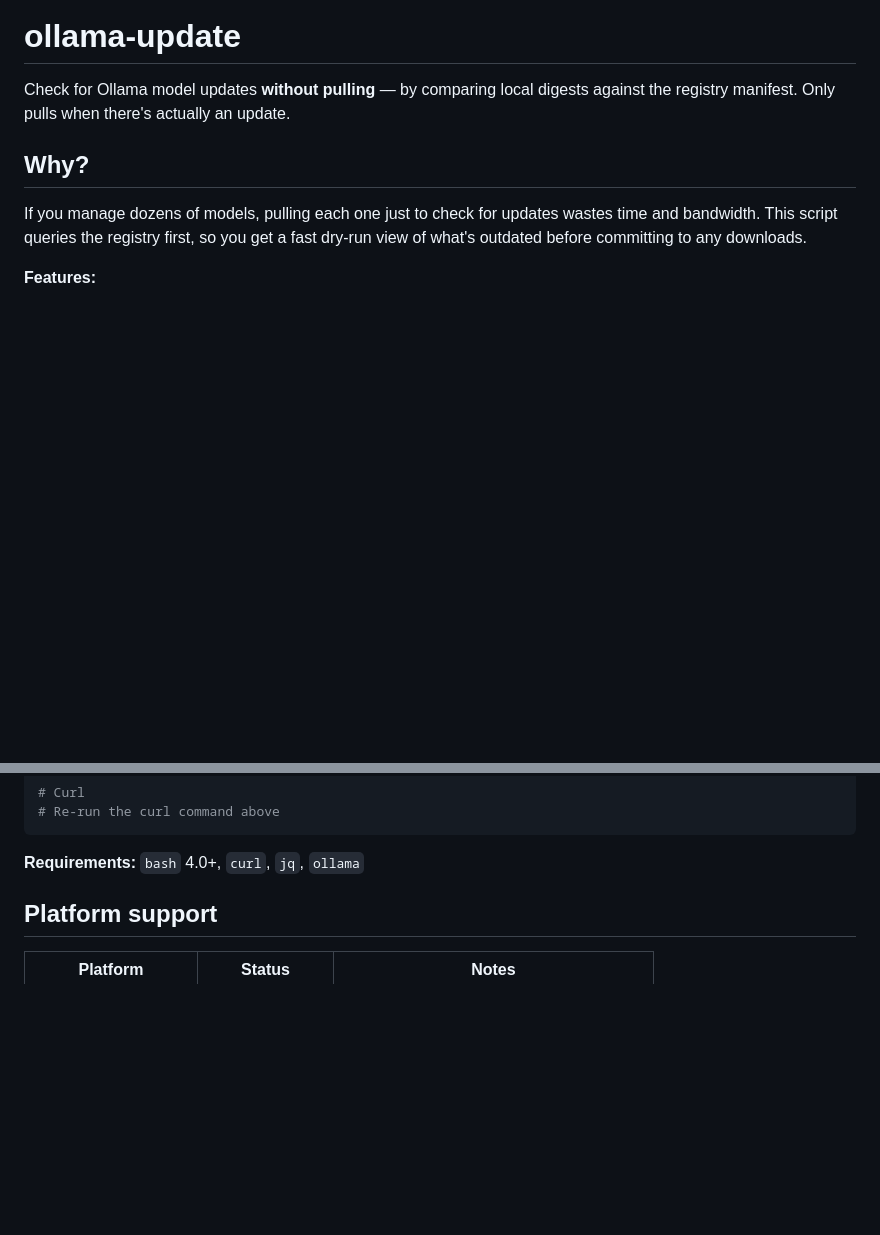
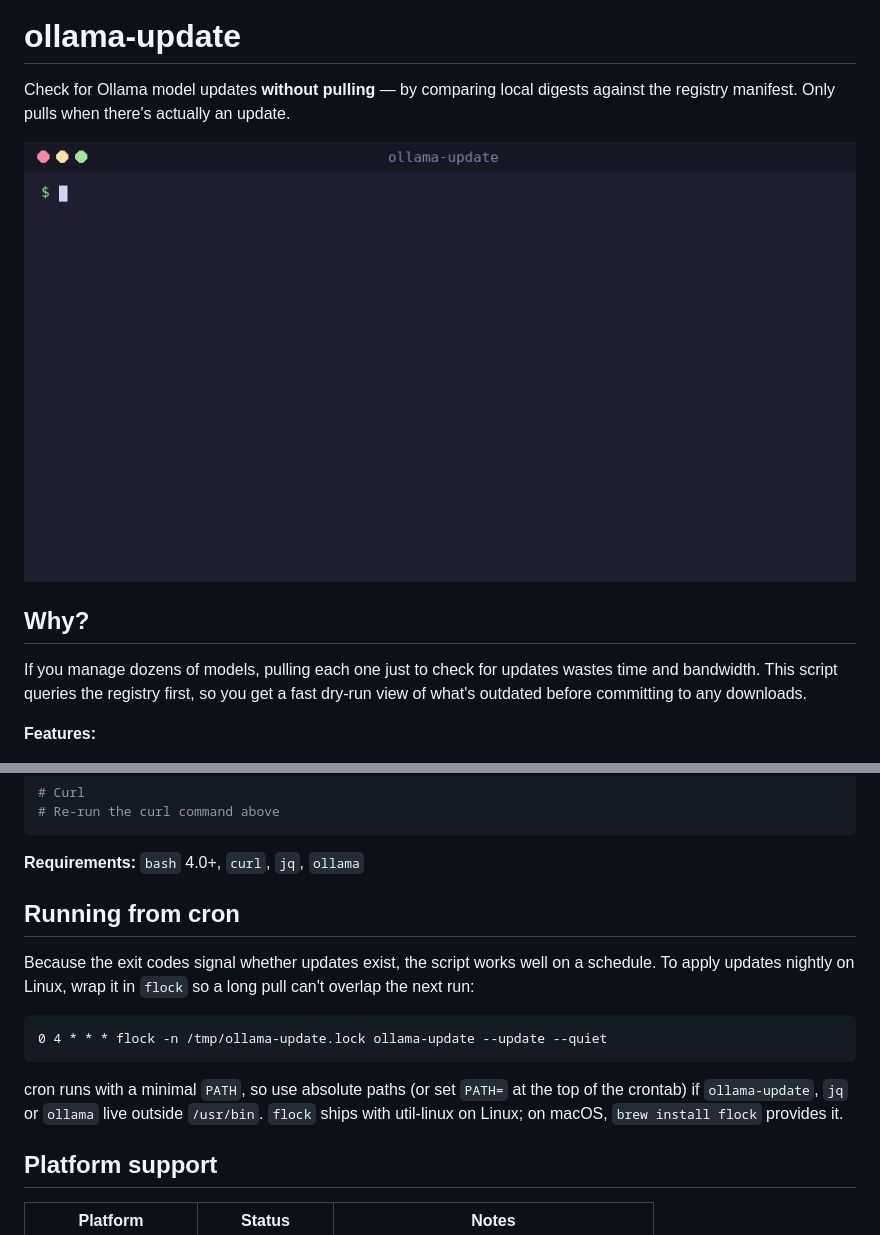
Before and after one commit to bgupta/ollama-update, a Markdown page: README.md, 2 parts joined by grey strips. Drawn GitHub-style; pictures changed too: docs/demo.gif (added); blank space fills up the shorter version.

Commit message:
README: add demo GIF and a cron/flock example; add social preview image
The demo runs the real script against the live registry with a staged
set of local models. docs/social-preview.png is for the repository's
social preview setting (uploaded through the GitHub UI).

Co-Authored-By: Claude Opus 5.5 <noreply@anthropic.com>

````diff
--- a/README.md
+++ b/README.md
@@ -1,6 +1,8 @@
 # ollama-update
 
 Check for Ollama model updates **without pulling** — by comparing local digests against the registry manifest. Only pulls when there's actually an update.
+
+![ollama-update checking 10 models against the registry: 8 up to date, 2 with updates, exit code 1](docs/demo.gif)
 
 ## Why?
 
@@ -89,6 +91,16 @@ cd ollama-update && git pull
 ```
 
 **Requirements:** `bash` 4.0+, `curl`, `jq`, `ollama`
+
+## Running from cron
+
+Because the exit codes signal whether updates exist, the script works well on a schedule. To apply updates nightly on Linux, wrap it in `flock` so a long pull can't overlap the next run:
+
+```cron
+0 4 * * * flock -n /tmp/ollama-update.lock ollama-update --update --quiet
+```
+
+cron runs with a minimal `PATH`, so use absolute paths (or set `PATH=` at the top of the crontab) if `ollama-update`, `jq` or `ollama` live outside `/usr/bin`. `flock` ships with util-linux on Linux; on macOS, `brew install flock` provides it.
 
 ## Platform support
 
````
Also changed, not shown: docs/social-preview.png (added).
